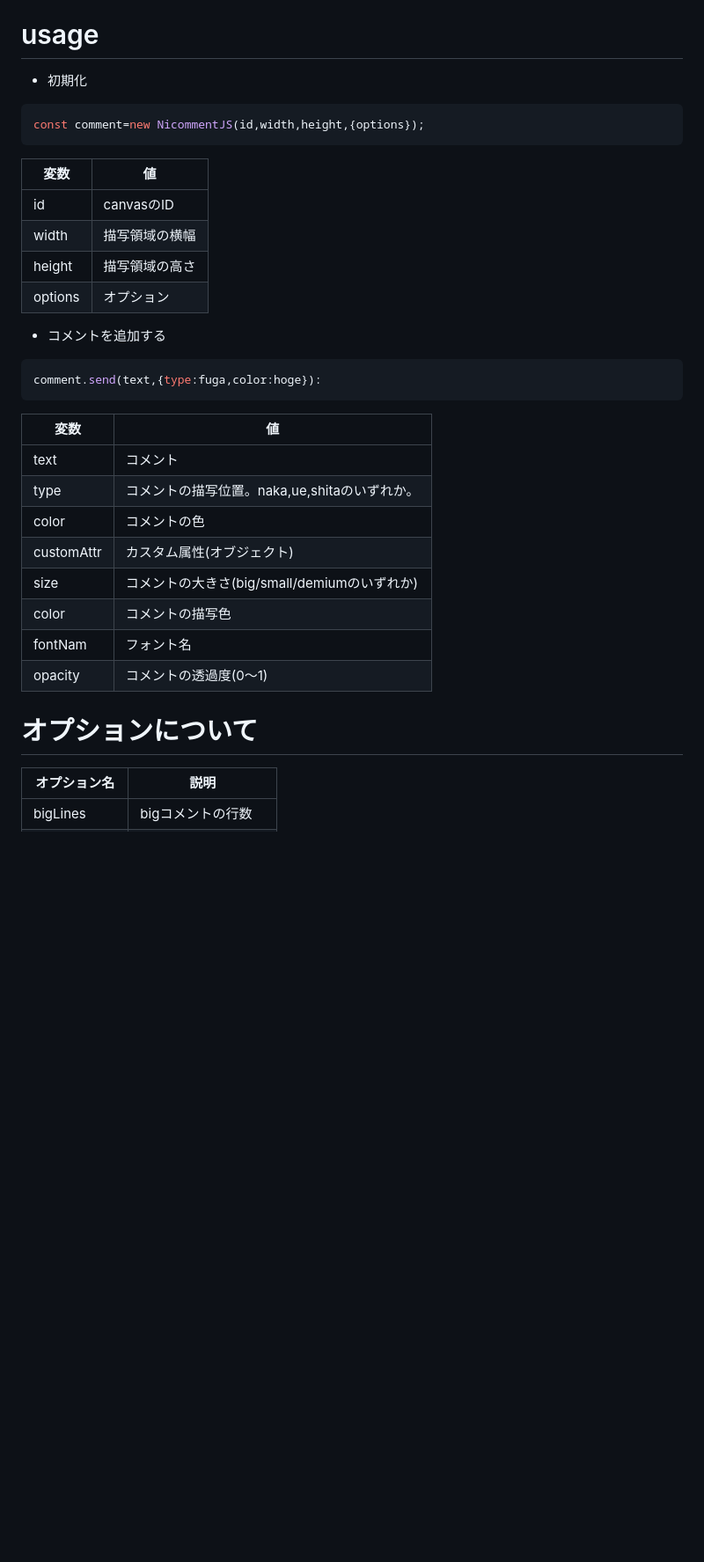
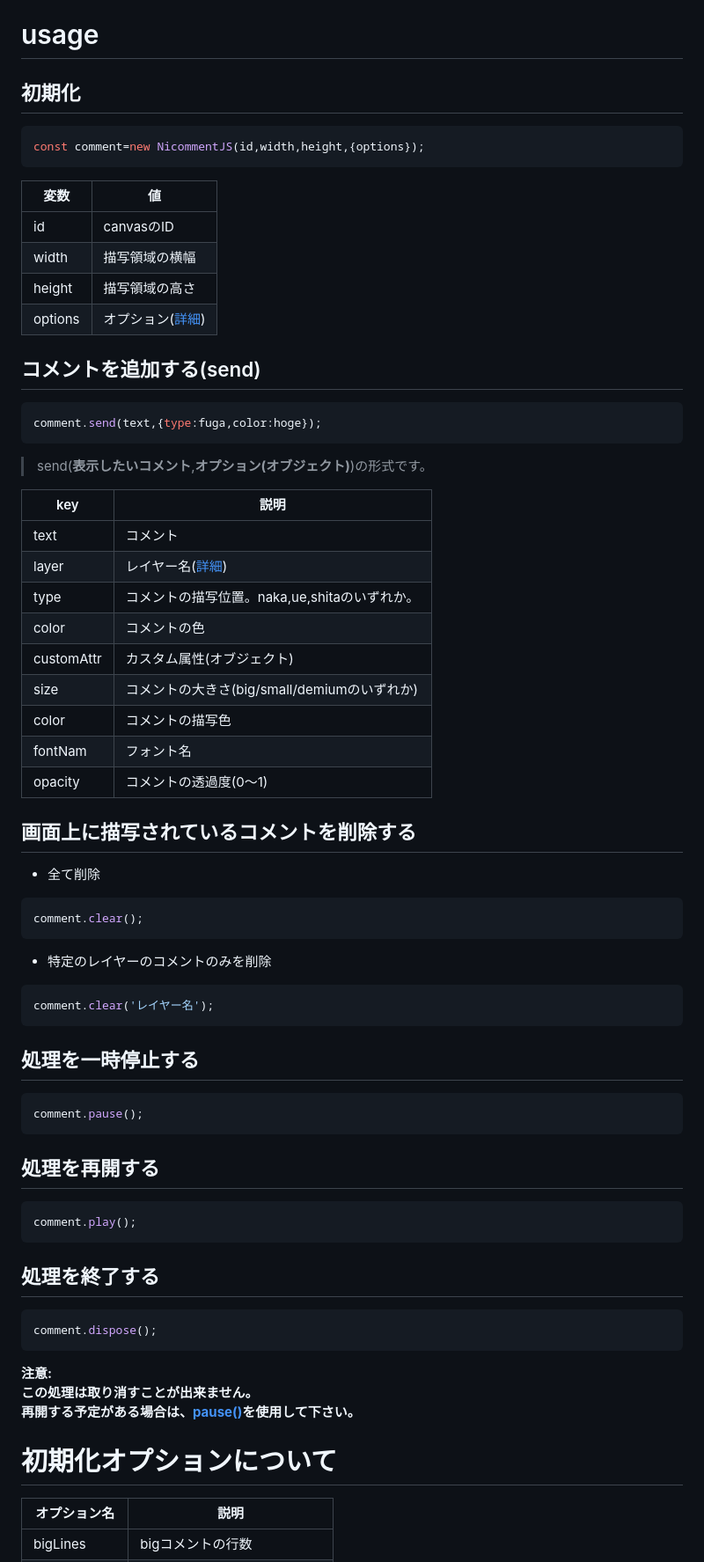
Before and after one commit to Hayao-H/nicomment-js, a Markdown page: README.md, the part around the change printed below. Shown: that part at 88% size. Drawn GitHub-style; blank space fills up the shorter version.

Commit message:
readmeに使用方法を追記

````diff
--- a/README.md
+++ b/README.md
@@ -3,7 +3,7 @@
 
 
 # usage
-- 初期化
+## 初期化
 ```javascript
 const comment=new NicommentJS(id,width,height,{options});
 ```
@@ -12,15 +12,18 @@ const comment=new NicommentJS(id,width,height,{options});
   id|canvasのID
   width|描写領域の横幅
   height|描写領域の高さ
-  options|オプション
+  options|オプション([詳細](#初期化オプションについて))
 
-- コメントを追加する
+## コメントを追加する(send)
 ```javascript
-comment.send(text,{type:fuga,color:hoge}):
+comment.send(text,{type:fuga,color:hoge});
 ```
-変数|値
+>send(**表示したいコメント**,**オプション(オブジェクト)**)の形式です。
+
+key|説明
 ---|---
 text|コメント
+layer|レイヤー名([詳細](#レイヤーについて]))
 type|コメントの描写位置。naka,ue,shitaのいずれか。
 color|コメントの色
 customAttr|カスタム属性(オブジェクト)
@@ -29,8 +32,35 @@ color|コメントの描写色
 fontNam|フォント名
 opacity|コメントの透過度(0～1)
 
+## 画面上に描写されているコメントを削除する
+- 全て削除
+```javascript
+comment.clear();
+```
+- 特定のレイヤーのコメントのみを削除
+```javascript
+comment.clear('レイヤー名');
+```
 
-# オプションについて
+## 処理を一時停止する
+```javascript
+comment.pause();
+```
+
+## 処理を再開する
+```javascript
+comment.play();
+```
+
+## 処理を終了する
+```javascript
+comment.dispose();
+```
+**注意:
+この処理は取り消すことが出来ません。
+再開する予定がある場合は、[pause()](#処理を一時停止する)を使用して下さい。**
+
+# 初期化オプションについて
 オプション名|説明
 ---|---
 bigLines|bigコメントの行数
````
Also changed, not shown: other parts of README.md (+22 -0 lines), img/readme/only_my_railgun_01.png (added).
